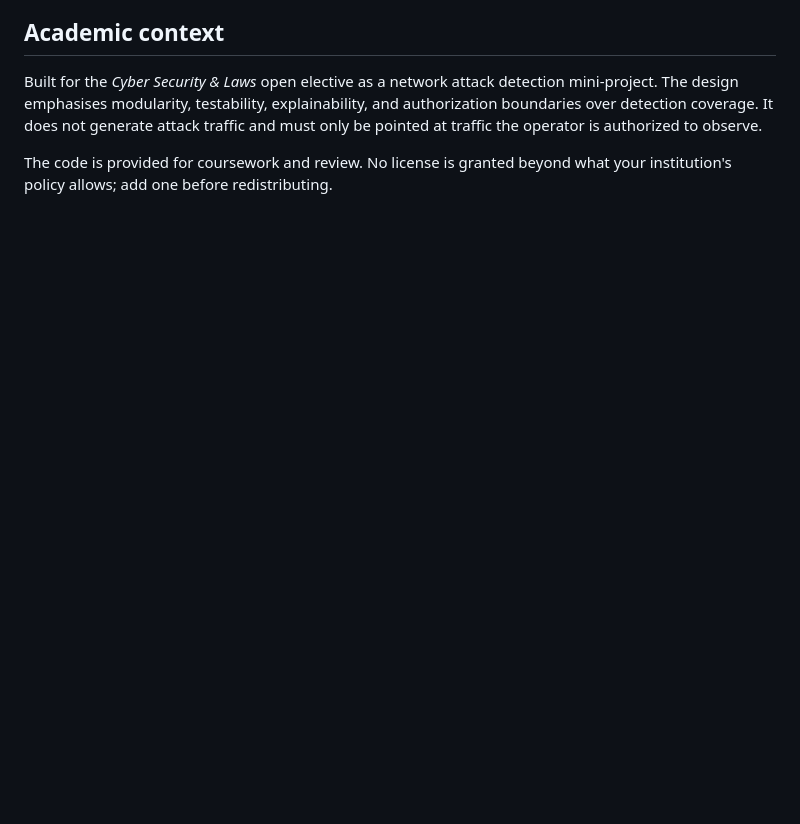
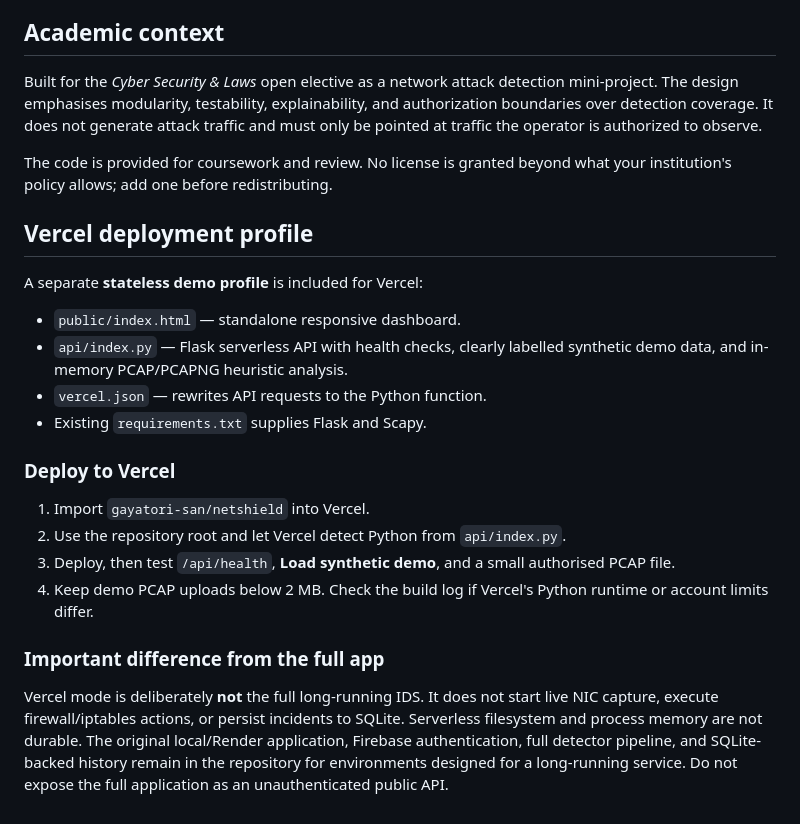
Before and after one commit to gayatori-san/netshield, a Markdown page: README.md, the part around the change. GitHub-like rendering; blank space fills up the shorter version.

Commit message:
Document Vercel-compatible NetShield demo profile

```diff
--- a/README.md
+++ b/README.md
@@ -426,3 +426,23 @@ traffic and must only be pointed at traffic the operator is authorized to observ
 
 The code is provided for coursework and review. No license is granted beyond what
 your institution's policy allows; add one before redistributing.
+
+## Vercel deployment profile
+
+A separate **stateless demo profile** is included for Vercel:
+
+- `public/index.html` — standalone responsive dashboard.
+- `api/index.py` — Flask serverless API with health checks, clearly labelled synthetic demo data, and in-memory PCAP/PCAPNG heuristic analysis.
+- `vercel.json` — rewrites API requests to the Python function.
+- Existing `requirements.txt` supplies Flask and Scapy.
+
+### Deploy to Vercel
+
+1. Import `gayatori-san/netshield` into Vercel.
+2. Use the repository root and let Vercel detect Python from `api/index.py`.
+3. Deploy, then test `/api/health`, **Load synthetic demo**, and a small authorised PCAP file.
+4. Keep demo PCAP uploads below 2 MB. Check the build log if Vercel's Python runtime or account limits differ.
+
+### Important difference from the full app
+
+Vercel mode is deliberately **not** the full long-running IDS. It does not start live NIC capture, execute firewall/iptables actions, or persist incidents to SQLite. Serverless filesystem and process memory are not durable. The original local/Render application, Firebase authentication, full detector pipeline, and SQLite-backed history remain in the repository for environments designed for a long-running service. Do not expose the full application as an unauthenticated public API.
```
